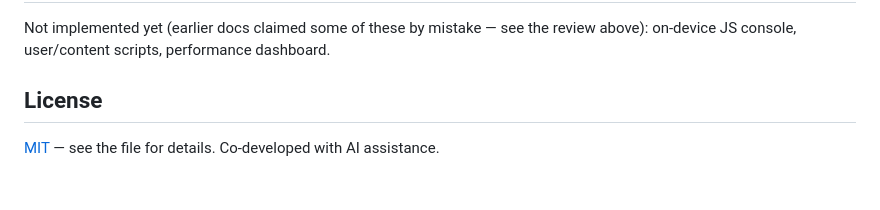
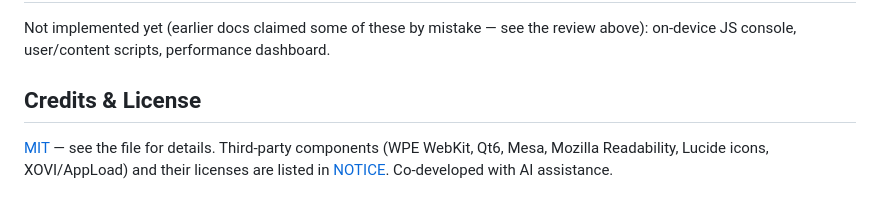
Before and after one commit to exp78/rmweb, a Markdown page: README.md, the part around one of its changes. Drawn GitHub-style.

```diff
--- a/README.md
+++ b/README.md
@@ -63,6 +77,8 @@ Full instructions: [`docs/install.md`](docs/install.md)
 Not implemented yet (earlier docs claimed some of these by mistake — see the review above):
 on-device JS console, user/content scripts, performance dashboard.
 
-## License
+## Credits & License
 
-[MIT](LICENSE) — see the file for details. Co-developed with AI assistance.
+[MIT](LICENSE) — see the file for details. Third-party components (WPE WebKit, Qt6, Mesa,
+Mozilla Readability, Lucide icons, XOVI/AppLoad) and their licenses are listed in
+[NOTICE](NOTICE). Co-developed with AI assistance.
```
Also changed, not shown: other parts of README.md (+30 -16 lines), docs/install.md (+2 -2 lines), docs/screenshots/eink-lab.png (added), docs/screenshots/habr.jpg (added), docs/screenshots/loading-badge.png (added), docs/screenshots/settings.png (added), docs/screenshots/start-page.png (added), docs/screenshots/wikipedia.jpg (added), 2 other files.
